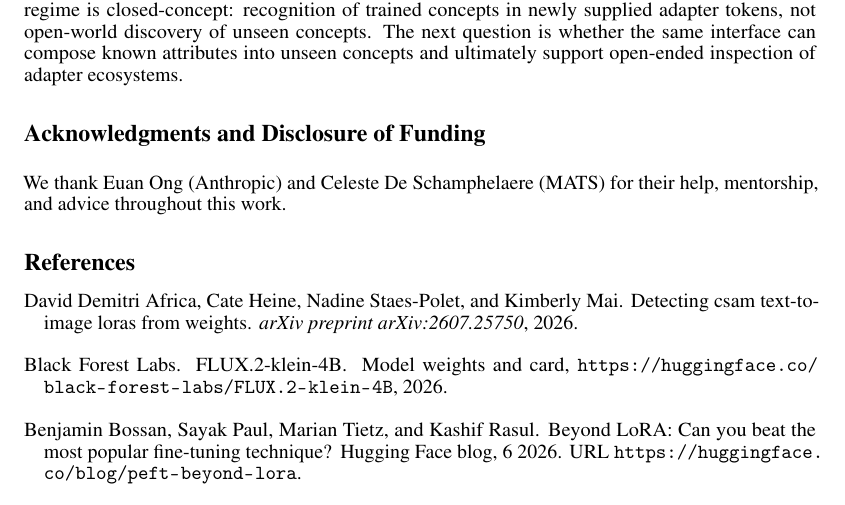
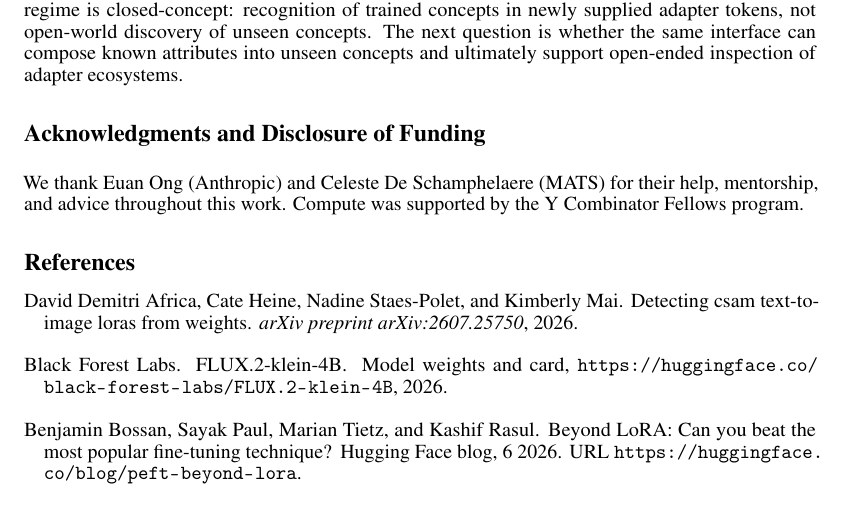
Before and after one commit to lijuliana/Diffusion-LoRAcle, a LaTeX paper (paper/main.tex): part of page 6 of 10, cut so that both start at the same text. Compiled offline with pdfLaTeX.

Commit message:
acknowledge yc fellows compute

```diff
--- a/paper/main.tex
+++ b/paper/main.tex
@@ -331,7 +331,7 @@ adapter ecosystems.
 
 \begin{ack}
 We thank Euan Ong (Anthropic) and Celeste De Schamphelaere (MATS) for their help, mentorship, and
-advice throughout this work.
+advice throughout this work. Compute was supported by the Y Combinator Fellows program.
 \end{ack}
 
 \bibliographystyle{plainnat}
```
Also changed, not shown: paper/main.pdf.
